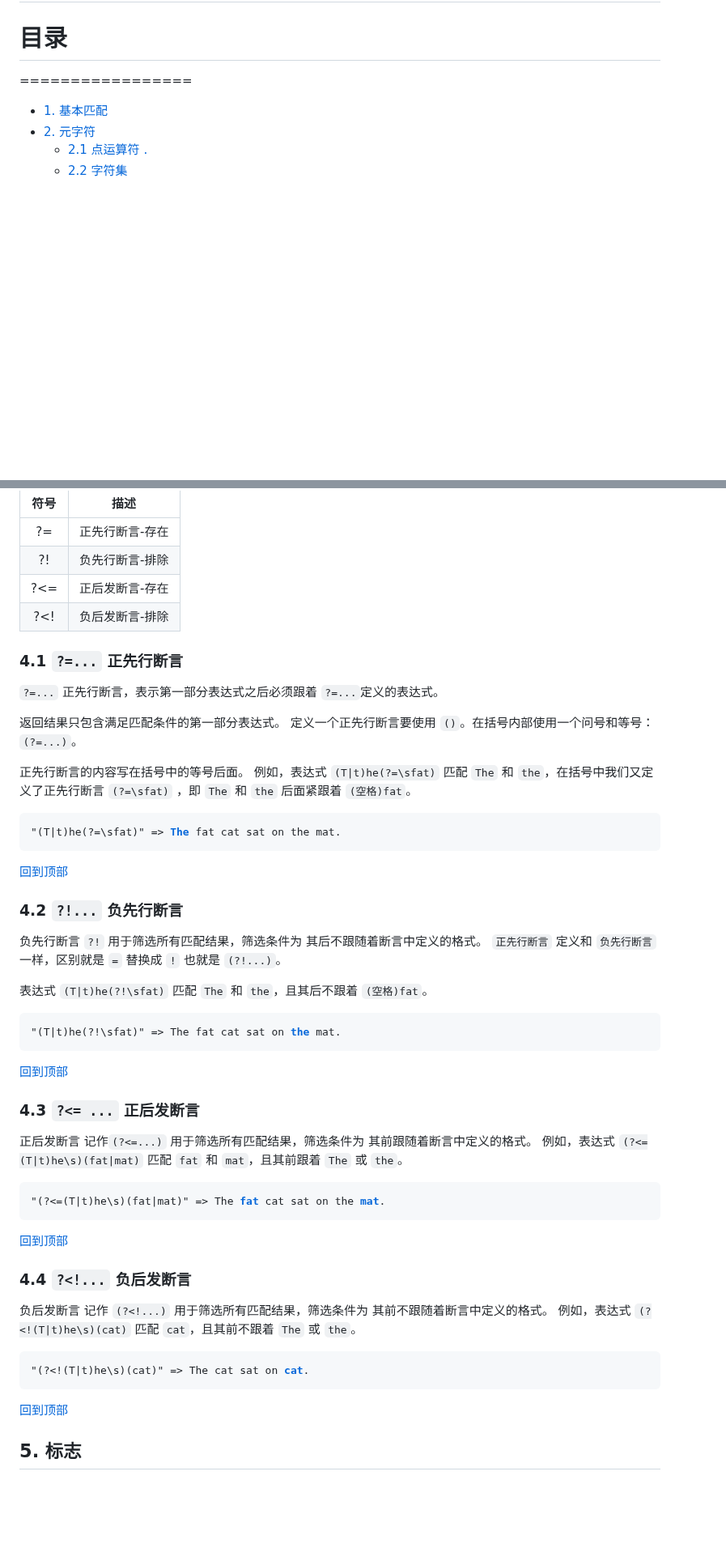
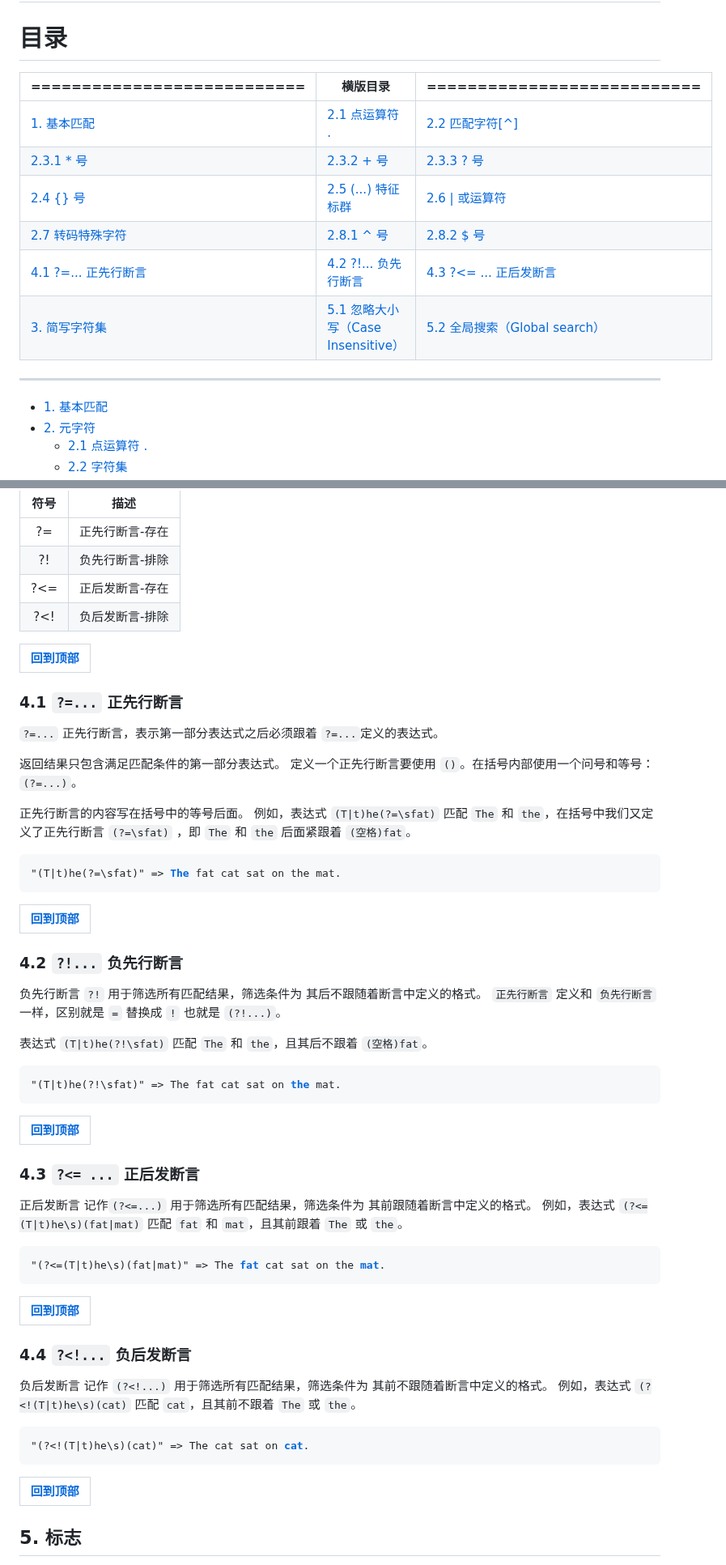
Before and after one commit to MaBoCoMark/MaBoCo, a Markdown page: RegEx.md, 2 parts joined by grey strips. Shown at 81% size. Drawn GitHub-style; blank space fills up the shorter version.

```diff
--- a/RegEx.md
+++ b/RegEx.md
@@ -2,5 +6,14 @@
 # 目录
-=================
+|===========================|横版目录|===========================|
+|-|-|-|
+|[1. 基本匹配](#1-基本匹配)|[2.1 点运算符 .](#21-点运算符-)|[2.2 匹配字符\[^\]](#22-字符集)|
+|[2.3.1 * 号](#231--号)|[2.3.2 + 号](#232--号)|[2.3.3 ? 号](#233--号)|
+|[2.4 {} 号](#24--号)|[2.5 (...) 特征标群](#25--特征标群)|[2.6 \| 或运算符](#26--或运算符)|
+|[2.7 转码特殊字符](#27-转码特殊字符)|[2.8.1 ^ 号](#281--号)|[2.8.2 $ 号](#282--号)|
+|[4.1 ?=... 正先行断言](#41--正先行断言)|[4.2 ?!... 负先行断言](#42--负先行断言)|[4.3 ?&lt;= ... 正后发断言](#43---正后发断言)|
+|[3. 简写字符集](#3-简写字符集)|[5.1 忽略大小写（Case Insensitive）](#51-忽略大小写-case-insensitive)|[5.2 全局搜索（Global search）](#52-全局搜索-global-search)|
+
+---------
 
  * [1. 基本匹配](#1-基本匹配)
  * [2. 元字符](#2-元字符)
@@ -315,6 +352,9 @@
 |?<=|正后发断言-存在|
 |?<!|负后发断言-排除|
 
+|[回到顶部](#目录)|
+|-|
+
 ### 4.1 `?=...` 正先行断言
 
 `?=...` 正先行断言，表示第一部分表达式之后必须跟着 `?=...`定义的表达式。
@@ -329,7 +369,8 @@
 "(T|t)he(?=\sfat)" => <a href="#learn-regex"><strong>The</strong></a> fat cat sat on the mat.
 </pre>
 
-[回到顶部](#目录)
+|[回到顶部](#目录)|
+|-|
 
 ### 4.2 `?!...` 负先行断言
 
@@ -342,7 +383,8 @@
 "(T|t)he(?!\sfat)" => The fat cat sat on <a href="#learn-regex"><strong>the</strong></a> mat.
 </pre>
 
-[回到顶部](#目录)
+|[回到顶部](#目录)|
+|-|
 
 ### 4.3 `?<= ...` 正后发断言
 
@@ -353,7 +395,8 @@
 "(?<=(T|t)he\s)(fat|mat)" => The <a href="#learn-regex"><strong>fat</strong></a> cat sat on the <a href="#learn-regex"><strong>mat</strong></a>.
 </pre>
 
-[回到顶部](#目录)
+|[回到顶部](#目录)|
+|-|
 
 ### 4.4 `?<!...` 负后发断言
 
@@ -364,7 +407,8 @@
 "(?&lt;!(T|t)he\s)(cat)" => The cat sat on <a href="#learn-regex"><strong>cat</strong></a>.
 </pre>
 
-[回到顶部](#目录)
+|[回到顶部](#目录)|
+|-|
 
 ## 5. 标志
 
```
Also changed, not shown: other parts of RegEx.md (+68 -32 lines).
